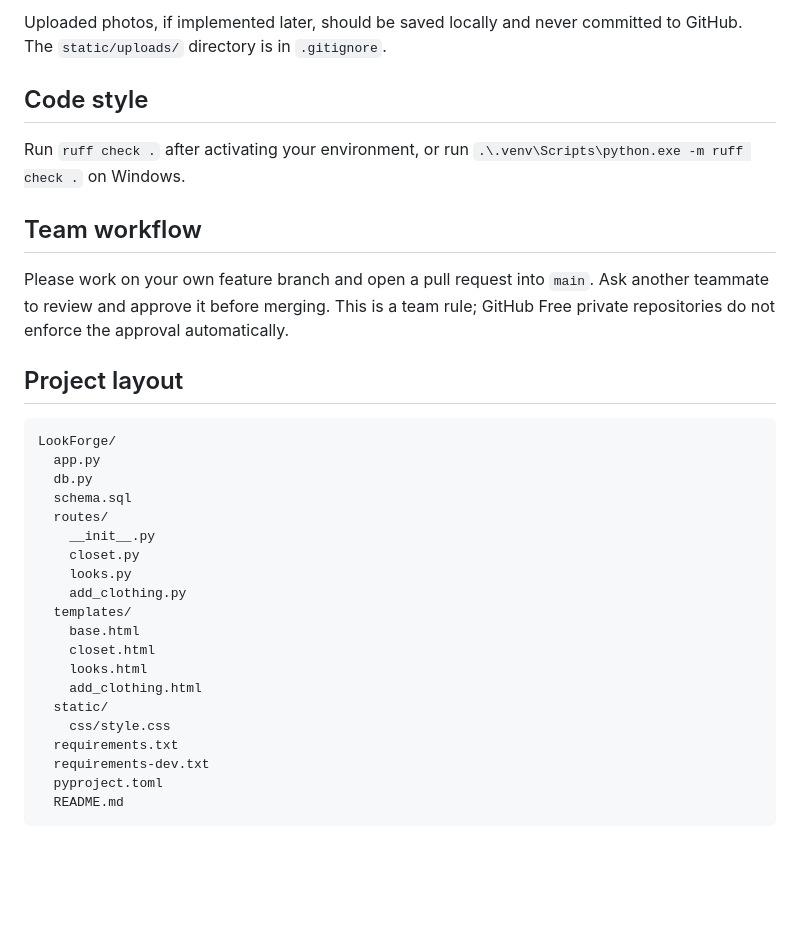
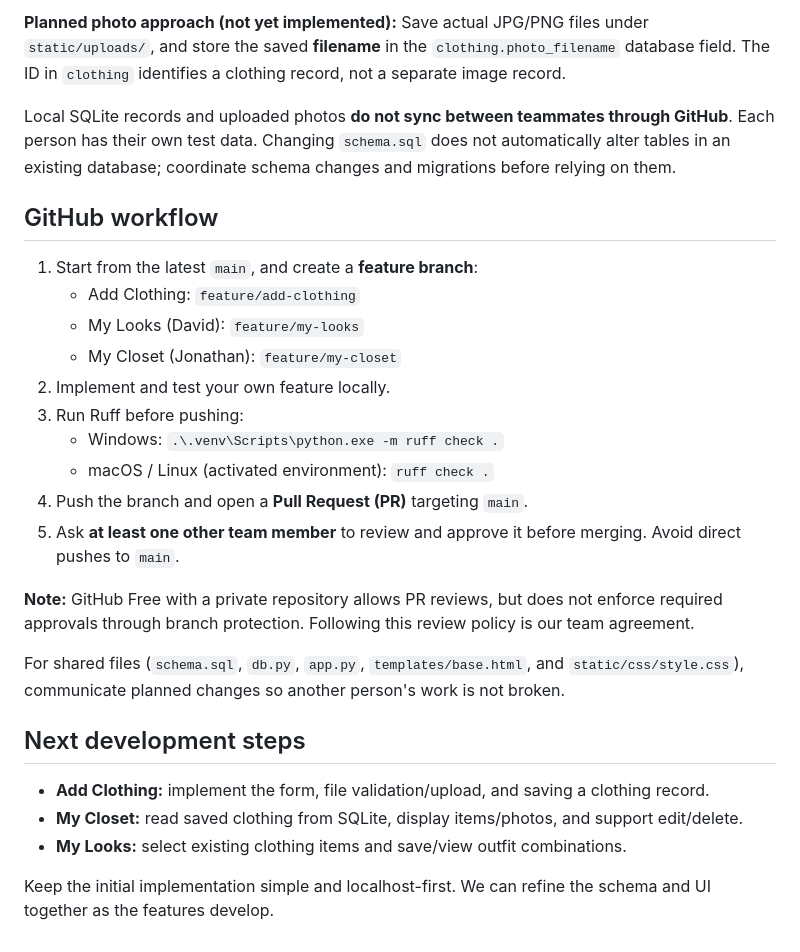
Before and after one commit to ryanWang007/LookForge, a Markdown page: README.md, the part around one of its changes. Drawn GitHub-style; blank space fills up the shorter version.

````diff
--- a/README.md
+++ b/README.md
@@ -57,35 +124,29 @@ For database access, use the shared `get_db()` function from `db.py`. `schema.sq
 
-Uploaded photos, if implemented later, should be saved locally and never committed to GitHub. The `static/uploads/` directory is in `.gitignore`.
+**Planned photo approach (not yet implemented):** Save actual JPG/PNG files under `static/uploads/`, and store the saved **filename** in the `clothing.photo_filename` database field. The ID in `clothing` identifies a clothing record, not a separate image record.
 
-## Code style
+Local SQLite records and uploaded photos **do not sync between teammates through GitHub**. Each person has their own test data. Changing `schema.sql` does not automatically alter tables in an existing database; coordinate schema changes and migrations before relying on them.
 
-Run `ruff check .` after activating your environment, or run `.\.venv\Scripts\python.exe -m ruff check .` on Windows.
+## GitHub workflow
 
-## Team workflow
+1. Start from the latest `main`, and create a **feature branch**:
+   - Add Clothing: `feature/add-clothing`
+   - My Looks (David): `feature/my-looks`
+   - My Closet (Jonathan): `feature/my-closet`
+2. Implement and test your own feature locally.
+3. Run Ruff before pushing:
+   - Windows: `.\.venv\Scripts\python.exe -m ruff check .`
+   - macOS / Linux (activated environment): `ruff check .`
+4. Push the branch and open a **Pull Request (PR)** targeting `main`.
+5. Ask **at least one other team member** to review and approve it before merging. Avoid direct pushes to `main`.
 
-Please work on your own feature branch and open a pull request into `main`. Ask another teammate to review and approve it before merging. This is a team rule; GitHub Free private repositories do not enforce the approval automatically.
+**Note:** GitHub Free with a private repository allows PR reviews, but does not enforce required approvals through branch protection. Following this review policy is our team agreement.
 
-## Project layout
+For shared files (`schema.sql`, `db.py`, `app.py`, `templates/base.html`, and `static/css/style.css`), communicate planned changes so another person's work is not broken.
 
-```text
-LookForge/
-  app.py
-  db.py
-  schema.sql
-  routes/
-    __init__.py
-    closet.py
-    looks.py
-    add_clothing.py
-  templates/
-    base.html
-    closet.html
-    looks.html
-    add_clothing.html
-  static/
-    css/style.css
-  requirements.txt
-  requirements-dev.txt
-  pyproject.toml
-  README.md
-```
+## Next development steps
+
+- **Add Clothing:** implement the form, file validation/upload, and saving a clothing record.
+- **My Closet:** read saved clothing from SQLite, display items/photos, and support edit/delete.
+- **My Looks:** select existing clothing items and save/view outfit combinations.
+
+Keep the initial implementation simple and localhost-first. We can refine the schema and UI together as the features develop.
````
Also changed, not shown: other parts of README.md (+93 -26 lines).
